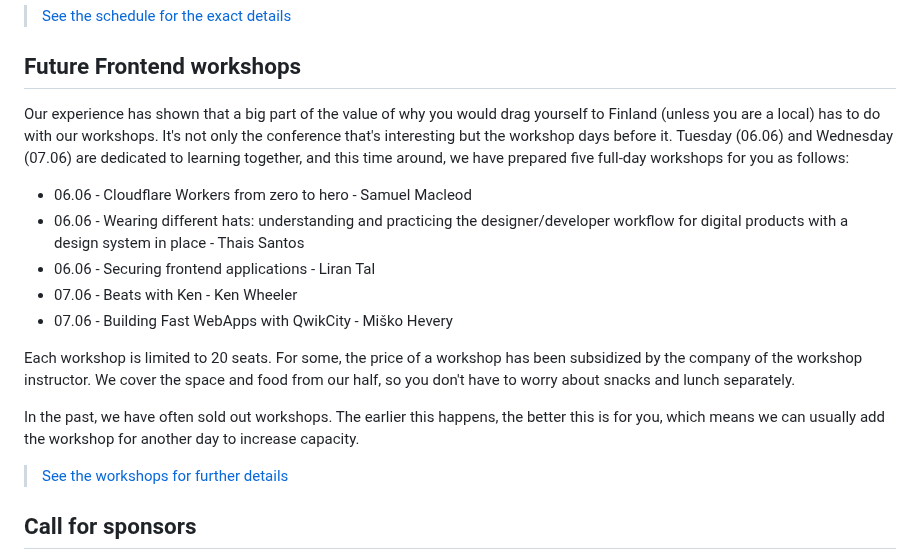
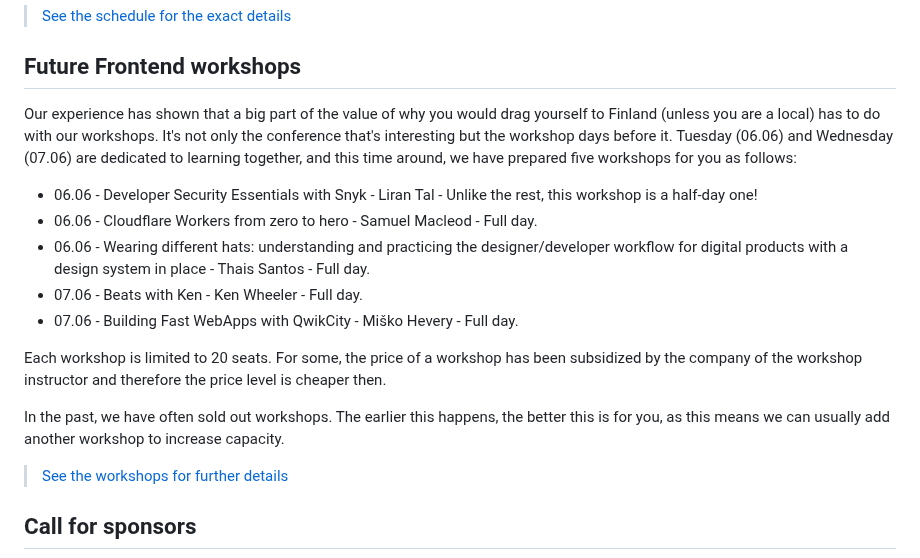
Before and after one commit to ReactFinland/future-frontend-site, a Markdown page: blogPosts/2023-01-24-ff23.md, the part around the change. Drawn GitHub-style.

Commit message:
chore: Use more specific info

```diff
--- a/blogPosts/2023-01-24-ff23.md
+++ b/blogPosts/2023-01-24-ff23.md
@@ -48,17 +48,17 @@ As traditional, that's not all. We will have an afterparty where to unwind from
 
 ## Future Frontend workshops
 
-Our experience has shown that a big part of the value of why you would drag yourself to Finland (unless you are a local) has to do with our workshops. It's not only the conference that's interesting but the workshop days before it. Tuesday (06.06) and Wednesday (07.06) are dedicated to learning together, and this time around, we have prepared five full-day workshops for you as follows:
+Our experience has shown that a big part of the value of why you would drag yourself to Finland (unless you are a local) has to do with our workshops. It's not only the conference that's interesting but the workshop days before it. Tuesday (06.06) and Wednesday (07.06) are dedicated to learning together, and this time around, we have prepared five workshops for you as follows:
 
-* 06.06 - Cloudflare Workers from zero to hero - Samuel Macleod
-* 06.06 - Wearing different hats: understanding and practicing the designer/developer workflow for digital products with a design system in place - Thais Santos
-* 06.06 - Securing frontend applications - Liran Tal
-* 07.06 - Beats with Ken - Ken Wheeler
-* 07.06 - Building Fast WebApps with QwikCity - Miško Hevery
+* 06.06 - Developer Security Essentials with Snyk - Liran Tal - Unlike the rest, this workshop is a half-day one!
+* 06.06 - Cloudflare Workers from zero to hero - Samuel Macleod - Full day.
+* 06.06 - Wearing different hats: understanding and practicing the designer/developer workflow for digital products with a design system in place - Thais Santos - Full day.
+* 07.06 - Beats with Ken - Ken Wheeler - Full day.
+* 07.06 - Building Fast WebApps with QwikCity - Miško Hevery - Full day.
 
-Each workshop is limited to 20 seats. For some, the price of a workshop has been subsidized by the company of the workshop instructor. We cover the space and food from our half, so you don't have to worry about snacks and lunch separately.
+Each workshop is limited to 20 seats. For some, the price of a workshop has been subsidized by the company of the workshop instructor and therefore the price level is cheaper then.
 
-In the past, we have often sold out workshops. The earlier this happens, the better this is for you, which means we can usually add the workshop for another day to increase capacity.
+In the past, we have often sold out workshops. The earlier this happens, the better this is for you, as this means we can usually add another workshop to increase capacity.
 
 > [See the workshops for further details](/workshops/)
 
```
